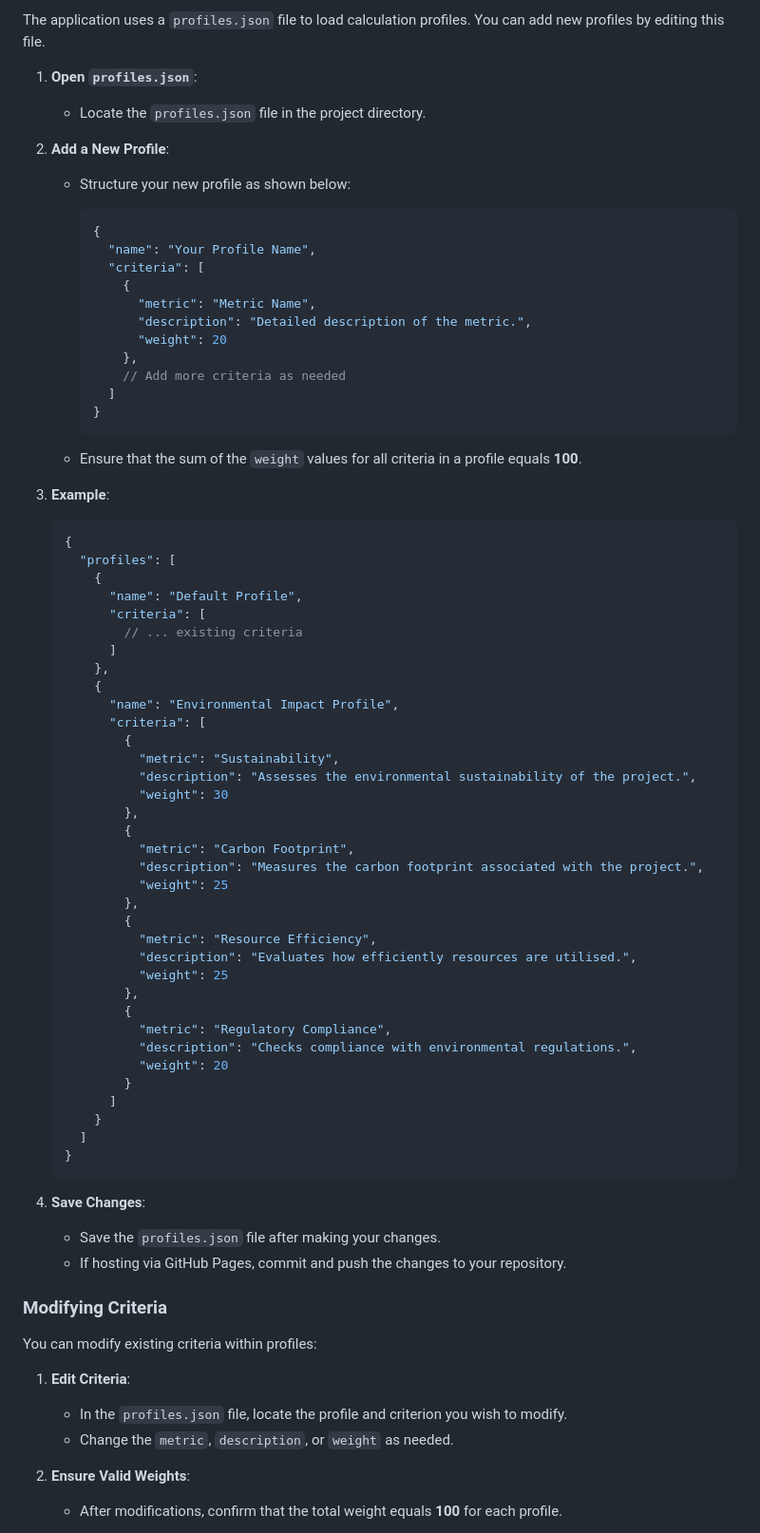
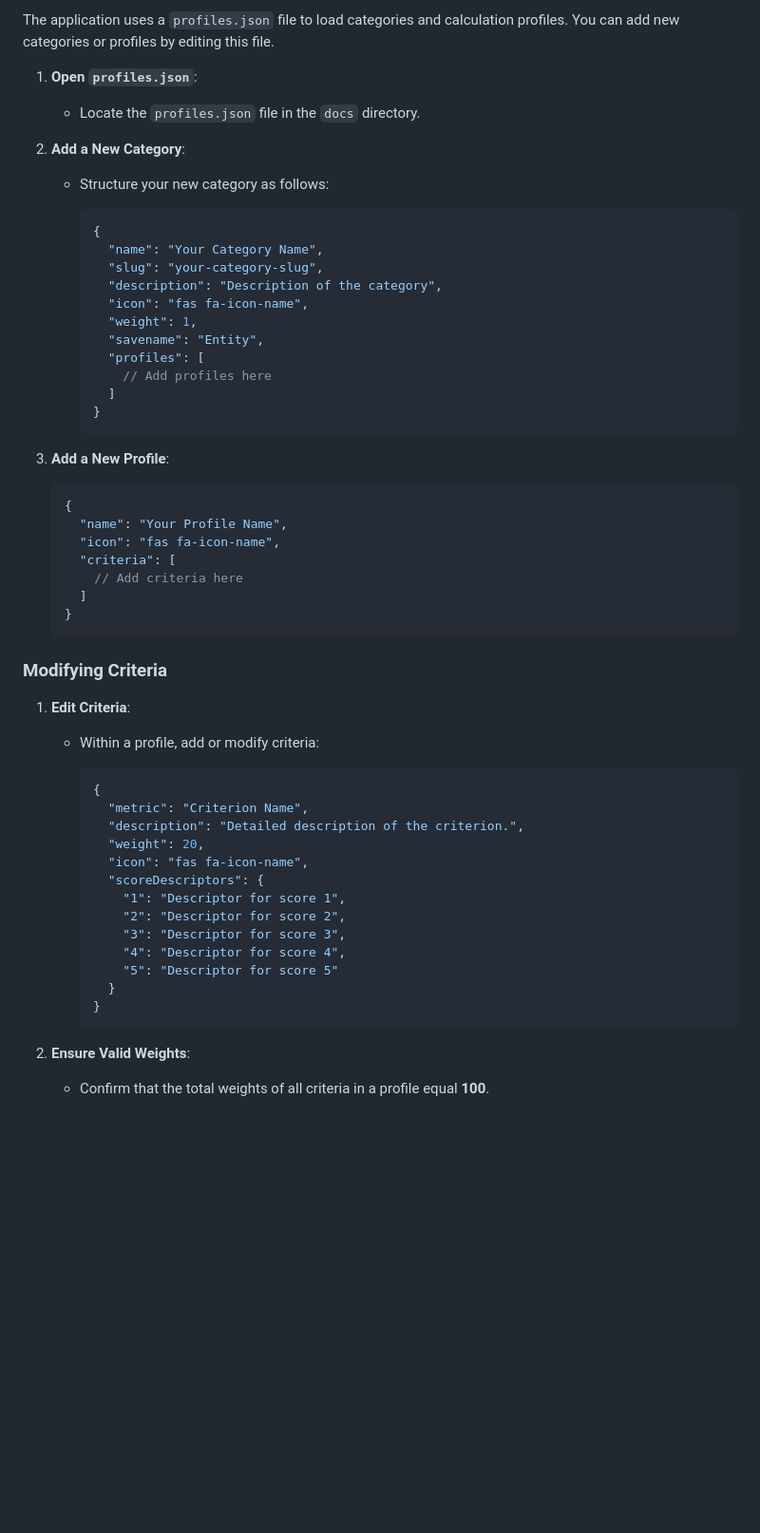
Before and after one commit to troykelly/investment-likelihood, a Markdown page: README.md, the part around one of its changes. Shown at 95% size. Drawn GitHub-style; blank space fills up the shorter version.

````diff
--- a/README.md
+++ b/README.md
@@ -112,80 +156,59 @@ After forking the repository, you can host your own version using GitHub Pages:
 
-The application uses a `profiles.json` file to load calculation profiles. You can add new profiles by editing this file.
+The application uses a `profiles.json` file to load categories and calculation profiles. You can add new categories or profiles by editing this file.
 
 1. **Open `profiles.json`**:
-   - Locate the `profiles.json` file in the project directory.
+   - Locate the `profiles.json` file in the `docs` directory.
 
-2. **Add a New Profile**:
-   - Structure your new profile as shown below:
+2. **Add a New Category**:
+   - Structure your new category as follows:
 
      ```json
      {
-       "name": "Your Profile Name",
-       "criteria": [
-         {
-           "metric": "Metric Name",
-           "description": "Detailed description of the metric.",
-           "weight": 20
-         },
-         // Add more criteria as needed
+       "name": "Your Category Name",
+       "slug": "your-category-slug",
+       "description": "Description of the category",
+       "icon": "fas fa-icon-name",
+       "weight": 1,
+       "savename": "Entity",
+       "profiles": [
+         // Add profiles here
        ]
      }
      ```
 
-   - Ensure that the sum of the `weight` values for all criteria in a profile equals **100**.
-
-3. **Example**:
+3. **Add a New Profile**:
 
    ```json
    {
-     "profiles": [
-       {
-         "name": "Default Profile",
-         "criteria": [
-           // ... existing criteria
-         ]
-       },
-       {
-         "name": "Environmental Impact Profile",
-         "criteria": [
-           {
-             "metric": "Sustainability",
-             "description": "Assesses the environmental sustainability of the project.",
-             "weight": 30
-           },
-           {
-             "metric": "Carbon Footprint",
-             "description": "Measures the carbon footprint associated with the project.",
-             "weight": 25
-           },
-           {
-             "metric": "Resource Efficiency",
-             "description": "Evaluates how efficiently resources are utilised.",
-             "weight": 25
-           },
-           {
-             "metric": "Regulatory Compliance",
-             "description": "Checks compliance with environmental regulations.",
-             "weight": 20
-           }
-         ]
-       }
+     "name": "Your Profile Name",
+     "icon": "fas fa-icon-name",
+     "criteria": [
+       // Add criteria here
      ]
    }
    ```
 
-4. **Save Changes**:
-   - Save the `profiles.json` file after making your changes.
-   - If hosting via GitHub Pages, commit and push the changes to your repository.
-
 ### Modifying Criteria
 
-You can modify existing criteria within profiles:
+1. **Edit Criteria**:
+   - Within a profile, add or modify criteria:
 
-1. **Edit Criteria**:
-   - In the `profiles.json` file, locate the profile and criterion you wish to modify.
-   - Change the `metric`, `description`, or `weight` as needed.
+     ```json
+     {
+       "metric": "Criterion Name",
+       "description": "Detailed description of the criterion.",
+       "weight": 20,
+       "icon": "fas fa-icon-name",
+       "scoreDescriptors": {
+         "1": "Descriptor for score 1",
+         "2": "Descriptor for score 2",
+         "3": "Descriptor for score 3",
+         "4": "Descriptor for score 4",
+         "5": "Descriptor for score 5"
+       }
+     }
+     ```
 
 2. **Ensure Valid Weights**:
-   - After modifications, confirm that the total weight equals **100** for each profile.
+   - Confirm that the total weights of all criteria in a profile equal **100**.
 
````
Also changed, not shown: other parts of README.md (+103 -64 lines).
